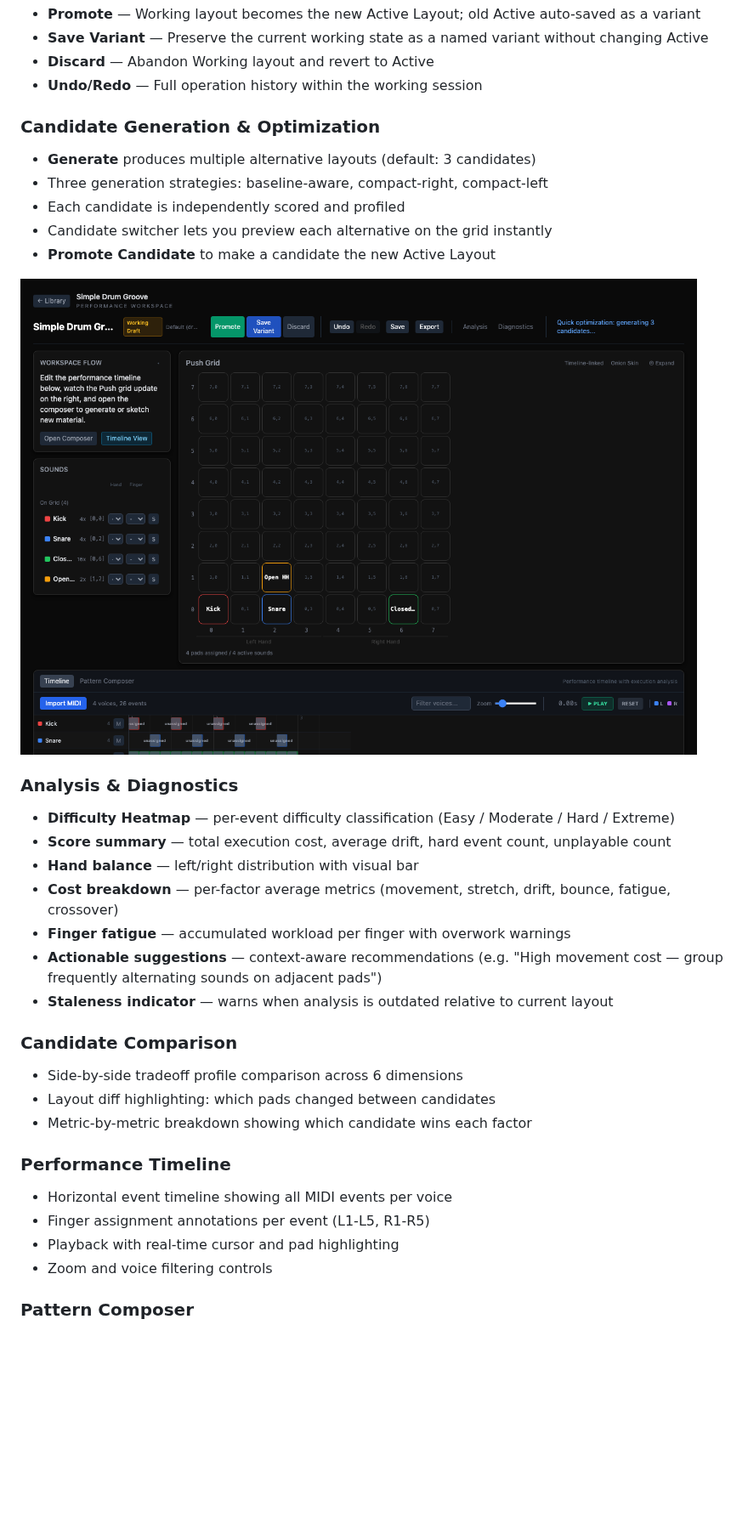
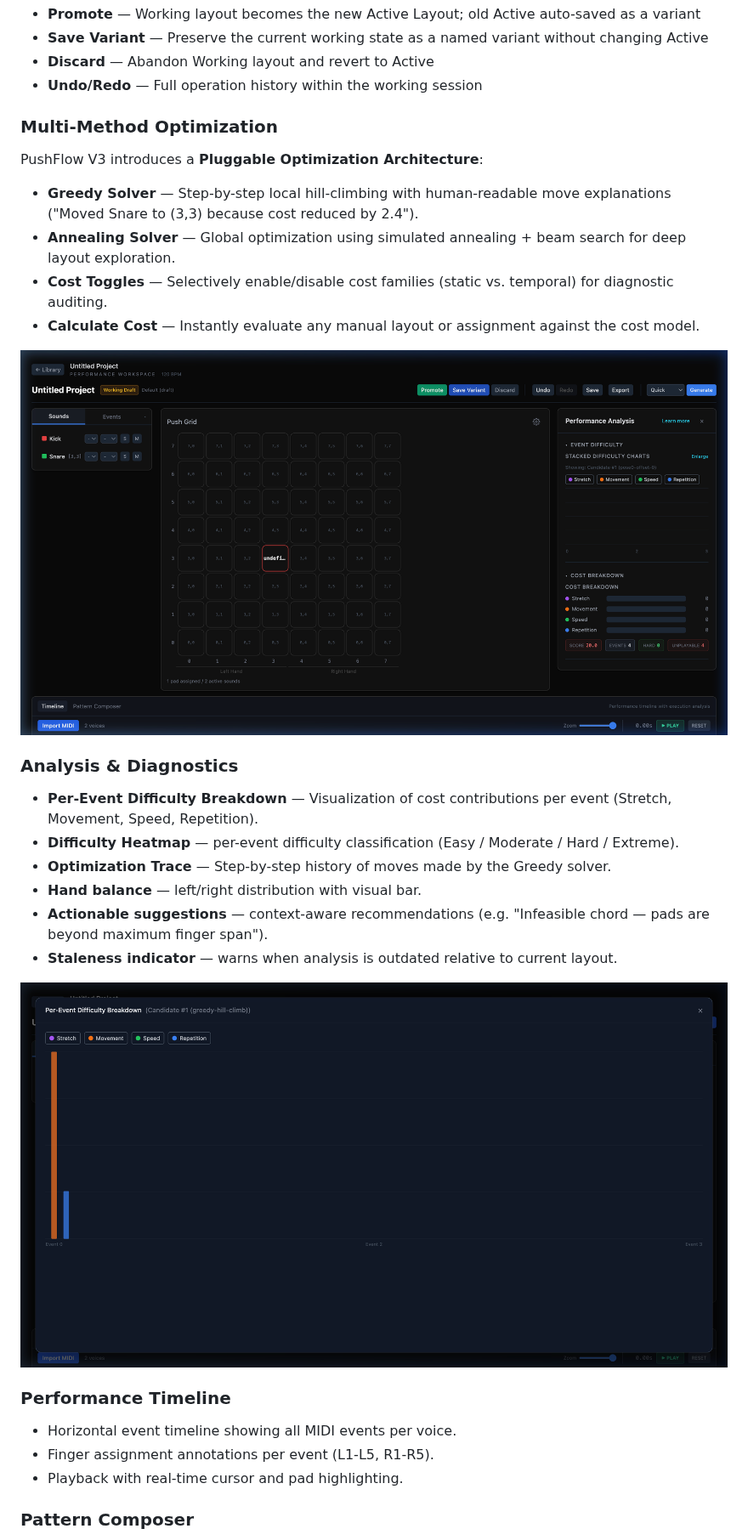
Before and after one commit to TGALLOWAY1/PushFlow-Modified, a Markdown page: README.md, the part around one of its changes. Shown at 85% size. Rendered like a GitHub page; pictures changed too: docs/screenshots/03-generated-layout.png, docs/screenshots/04-greedy-optimizer-trace.png (added); blank space fills up the shorter version.

Commit message:
docs: update README and screenshots for V1 cost model and greedy optimizer

```diff
--- a/README.md
+++ b/README.md
@@ -40,34 +40,29 @@ PushFlow uses a three-tier layout lifecycle:
 - **Discard** — Abandon Working layout and revert to Active
 - **Undo/Redo** — Full operation history within the working session
 
-### Candidate Generation & Optimization
-- **Generate** produces multiple alternative layouts (default: 3 candidates)
-- Three generation strategies: baseline-aware, compact-right, compact-left
-- Each candidate is independently scored and profiled
-- Candidate switcher lets you preview each alternative on the grid instantly
-- **Promote Candidate** to make a candidate the new Active Layout
+### Multi-Method Optimization
+PushFlow V3 introduces a **Pluggable Optimization Architecture**:
+- **Greedy Solver** — Step-by-step local hill-climbing with human-readable move explanations ("Moved Snare to (3,3) because cost reduced by 2.4").
+- **Annealing Solver** — Global optimization using simulated annealing + beam search for deep layout exploration.
+- **Cost Toggles** — Selectively enable/disable cost families (static vs. temporal) for diagnostic auditing.
+- **Calculate Cost** — Instantly evaluate any manual layout or assignment against the cost model.
 
 ![Generated Layout](docs/screenshots/03-generated-layout.png)
 
 ### Analysis & Diagnostics
-- **Difficulty Heatmap** — per-event difficulty classification (Easy / Moderate / Hard / Extreme)
-- **Score summary** — total execution cost, average drift, hard event count, unplayable count
-- **Hand balance** — left/right distribution with visual bar
-- **Cost breakdown** — per-factor average metrics (movement, stretch, drift, bounce, fatigue, crossover)
-- **Finger fatigue** — accumulated workload per finger with overwork warnings
-- **Actionable suggestions** — context-aware recommendations (e.g. "High movement cost — group frequently alternating sounds on adjacent pads")
-- **Staleness indicator** — warns when analysis is outdated relative to current layout
+- **Per-Event Difficulty Breakdown** — Visualization of cost contributions per event (Stretch, Movement, Speed, Repetition).
+- **Difficulty Heatmap** — per-event difficulty classification (Easy / Moderate / Hard / Extreme).
+- **Optimization Trace** — Step-by-step history of moves made by the Greedy solver.
+- **Hand balance** — left/right distribution with visual bar.
+- **Actionable suggestions** — context-aware recommendations (e.g. "Infeasible chord — pads are beyond maximum finger span").
+- **Staleness indicator** — warns when analysis is outdated relative to current layout.
 
-### Candidate Comparison
-- Side-by-side tradeoff profile comparison across 6 dimensions
-- Layout diff highlighting: which pads changed between candidates
-- Metric-by-metric breakdown showing which candidate wins each factor
+![Optimizer Trace](docs/screenshots/04-greedy-optimizer-trace.png)
 
 ### Performance Timeline
-- Horizontal event timeline showing all MIDI events per voice
-- Finger assignment annotations per event (L1-L5, R1-R5)
-- Playback with real-time cursor and pad highlighting
-- Zoom and voice filtering controls
+- Horizontal event timeline showing all MIDI events per voice.
+- Finger assignment annotations per event (L1-L5, R1-R5).
+- Playback with real-time cursor and pad highlighting.
 
 ### Pattern Composer
 - Generative pattern pipeline: motif sampling, phrase building, two-hand coordination
```
Also changed, not shown: other parts of README.md (+41 -98 lines), docs/screenshots/01-project-library.png, docs/screenshots/02-editor-workspace.png.
